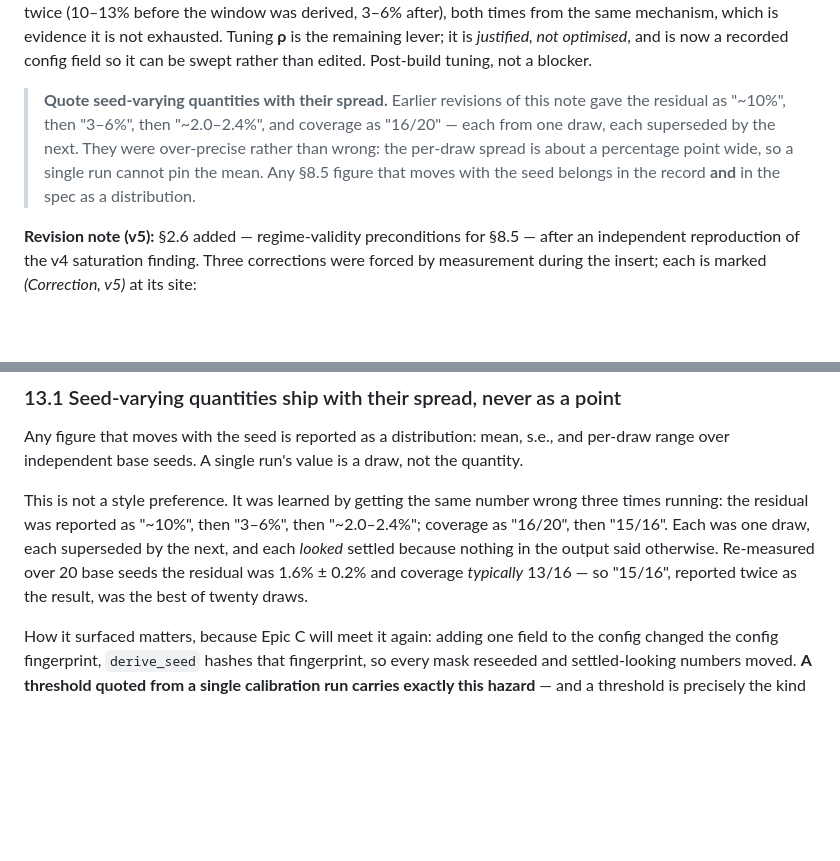
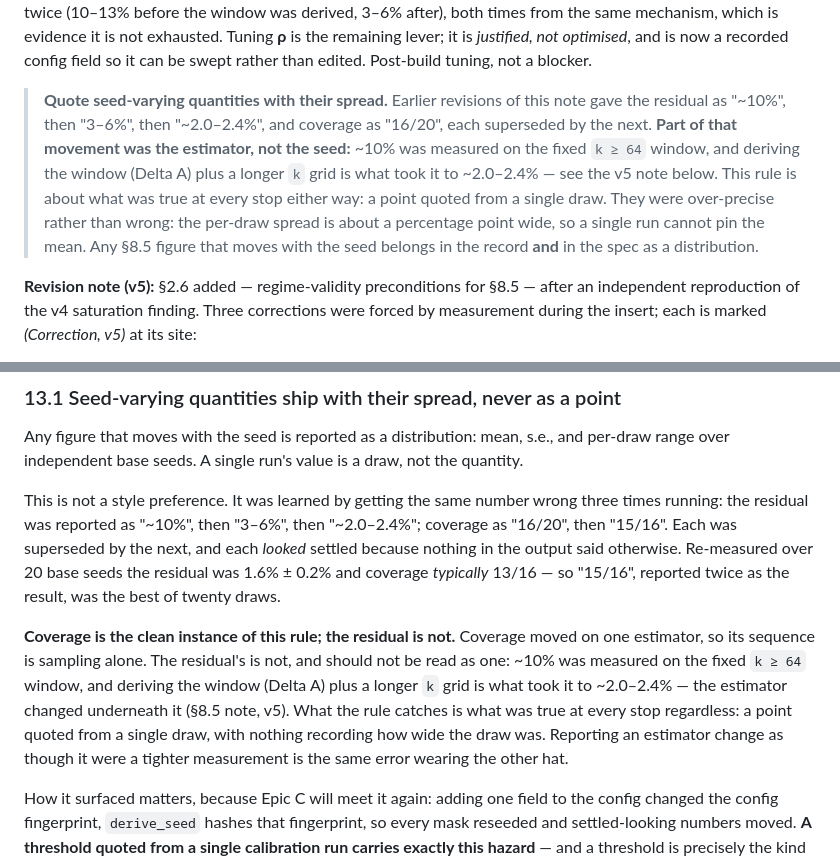
Before and after one commit to meadowlark-bradsher/ranking-residuals, a Markdown page: design/specs/calibration-rig-spec.md, 2 parts joined by grey strips. Drawn GitHub-style; blank space fills up the shorter version.

Commit message:
Stream C: stop 13.1 telling a sampling story about an estimator change
Three items from RAN-35, all spec prose, no code. 127 passed.

13.1 IS THE ONE THAT MATTERED. The README cites it as the home of the
spread convention, and it offered as evidence a sequence that is not evidence for
it. "The residual was reported as ~10%, then 3-6%, then ~2.0-2.4%; each was one
draw, each superseded by the next" -- but ~10% was measured on the FIXED k >= 64
window, and deriving the window (Delta A) plus a longer grid is what took it to
~2.0-2.4%. The estimator changed underneath the number. Line 40 of the same file
says so, and line 29 says the narrowing came "both times from the same mechanism",
so the spec already told the correct story in one place and the wrong one in two.

Coverage is the clean instance and is now named as such: 16/20 then 15/16 moved on
one estimator, so that sequence is sampling alone. The residual's is not. What the
rule catches is what was true at every stop either way -- a point quoted from a
single draw with nothing recording how wide the draw was -- and the added sentence
names the mirror-image error, since reporting an estimator change as though it were
a tighter measurement is the same mistake wearing the other hat.

The boxed rule beside the v6 note carried the identical conflation and gets the
identical correction.

CHANGESET-V6 WAS NEVER A DRAFT. It read "Status: draft for review". 48cb223
created the file AND made the v6 spec revision in one commit -- 115 lines added to
the change-set, 134 changed in the spec -- so the status line was wrong from birth
rather than going stale. Now says applied, with the commit, and that it is retained
as a record rather than a live proposal.

BUILD-HISTORY, the judgment call. It says the build ran "spec v2 through v7" and
the spec is now v8. Left as-is, because it is accurate: v8 is a documentation
convention added after the build, and line 281 already pins the document as a
point-in-time record. Added a line saying that explicitly, plus what v8 was --
because 13.3 came out of a defect in a file this document itself describes. The
page it dissolved went stale three times for want of a regeneration path; 13.3's
figure went stale for want of an owner. Same subject, one layer up.

No new margin claims introduced anywhere, which matters because stream B's 13.3
test will scan this file and I own it while that test is being written.

Co-Authored-By: Claude Opus 5 <noreply@anthropic.com>

```diff
--- a/design/specs/calibration-rig-spec.md
+++ b/design/specs/calibration-rig-spec.md
@@ -28,7 +28,7 @@ Per-draw spread also tightened, from (−0.7%, +3.4%) to (−0.52%, +1.16%). Cos
 
 **Residual (v6 figure, superseded by the v7 note above — kept because v7's comparison is against it):** a **1.6% ± 0.2%** (1 s.e.) negative bias, measured over **20 independent base seeds × 16 cells × 64 seeds each**. It is **real** — `t = 7.3` against zero, 19 of 20 draws below the oracle — and **smaller and noisier than any single run shows**: individual draws range −0.7% to +3.4%. `ci_covers_oracle` is **typically 13/16, range 10–15**. It has narrowed twice (10–13% before the window was derived, 3–6% after), both times from the same mechanism, which is evidence it is not exhausted. Tuning **ρ** is the remaining lever; it is *justified, not optimised*, and is now a recorded config field so it can be swept rather than edited. Post-build tuning, not a blocker.
 
-> **Quote seed-varying quantities with their spread.** Earlier revisions of this note gave the residual as "~10%", then "3–6%", then "~2.0–2.4%", and coverage as "16/20" — each from one draw, each superseded by the next. They were over-precise rather than wrong: the per-draw spread is about a percentage point wide, so a single run cannot pin the mean. Any §8.5 figure that moves with the seed belongs in the record **and** in the spec as a distribution.
+> **Quote seed-varying quantities with their spread.** Earlier revisions of this note gave the residual as "~10%", then "3–6%", then "~2.0–2.4%", and coverage as "16/20", each superseded by the next. **Part of that movement was the estimator, not the seed:** ~10% was measured on the fixed `k ≥ 64` window, and deriving the window (Delta A) plus a longer `k` grid is what took it to ~2.0–2.4% — see the v5 note below. This rule is about what was true at every stop either way: a point quoted from a single draw. They were over-precise rather than wrong: the per-draw spread is about a percentage point wide, so a single run cannot pin the mean. Any §8.5 figure that moves with the seed belongs in the record **and** in the spec as a distribution.
 
 **Revision note (v5):** §2.6 added — regime-validity preconditions for §8.5 — after an independent reproduction of the v4 saturation finding. Three corrections were forced by measurement during the insert; each is marked *(Correction, v5)* at its site:
 1. **The `c`-oracle gate is necessary but NOT sufficient.** It catches catastrophic misspecification (`beta=0.6`: `c_fit/c_oracle ≈ 0.2`) but is blind to a 2× floor bias: at `beta=0.25` it reads `c_fit/c_oracle = 1.01` — essentially exact — while the recovered floor is **1.86×** the true value.
@@ -522,10 +522,19 @@ quantity.
 
 This is not a style preference. It was learned by getting the same number wrong three
 times running: the residual was reported as "~10%", then "3–6%", then "~2.0–2.4%";
-coverage as "16/20", then "15/16". Each was one draw, each superseded by the next, and
-each *looked* settled because nothing in the output said otherwise. Re-measured over 20
-base seeds the residual was 1.6% ± 0.2% and coverage *typically* 13/16 — so "15/16",
-reported twice as the result, was the best of twenty draws.
+coverage as "16/20", then "15/16". Each was superseded by the next, and each *looked*
+settled because nothing in the output said otherwise. Re-measured over 20 base seeds the
+residual was 1.6% ± 0.2% and coverage *typically* 13/16 — so "15/16", reported twice
+as the result, was the best of twenty draws.
+
+**Coverage is the clean instance of this rule; the residual is not.** Coverage moved on
+one estimator, so its sequence is sampling alone. The residual's is not, and should not
+be read as one: ~10% was measured on the fixed `k ≥ 64` window, and deriving the window
+(Delta A) plus a longer `k` grid is what took it to ~2.0–2.4% — the estimator changed
+underneath it (§8.5 note, v5). What the rule catches is what was true at every stop
+regardless: a point quoted from a single draw, with nothing recording how wide the draw
+was. Reporting an estimator change as though it were a tighter measurement is the same
+error wearing the other hat.
 
 How it surfaced matters, because Epic C will meet it again: adding one field to the
 config changed the config fingerprint, `derive_seed` hashes that fingerprint, so every
```
Also changed, not shown: design/methodology/calibration-rig-BUILD-HISTORY.md (+7 -0 lines), design/specs/changeset-v6.md (+1 -1 lines).
